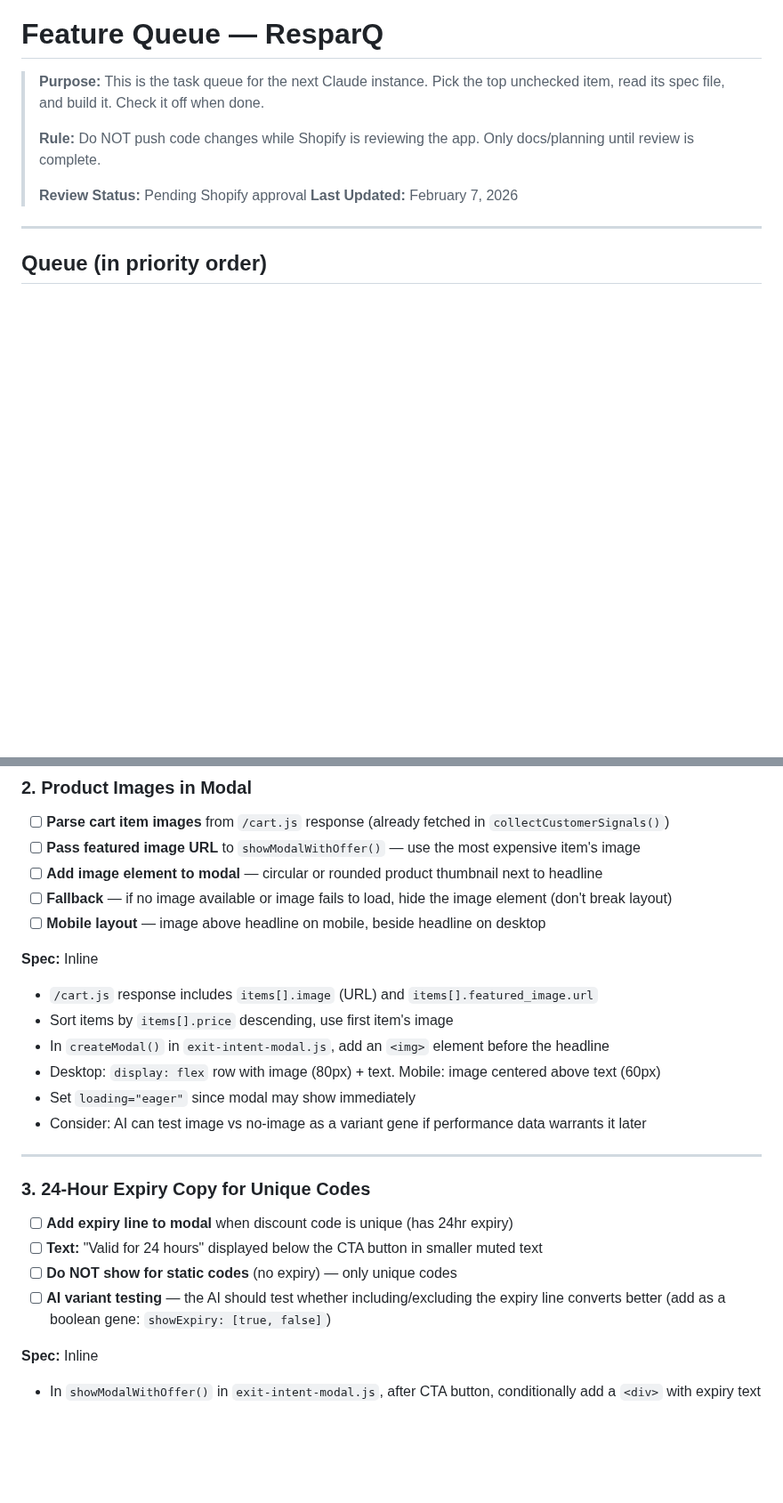
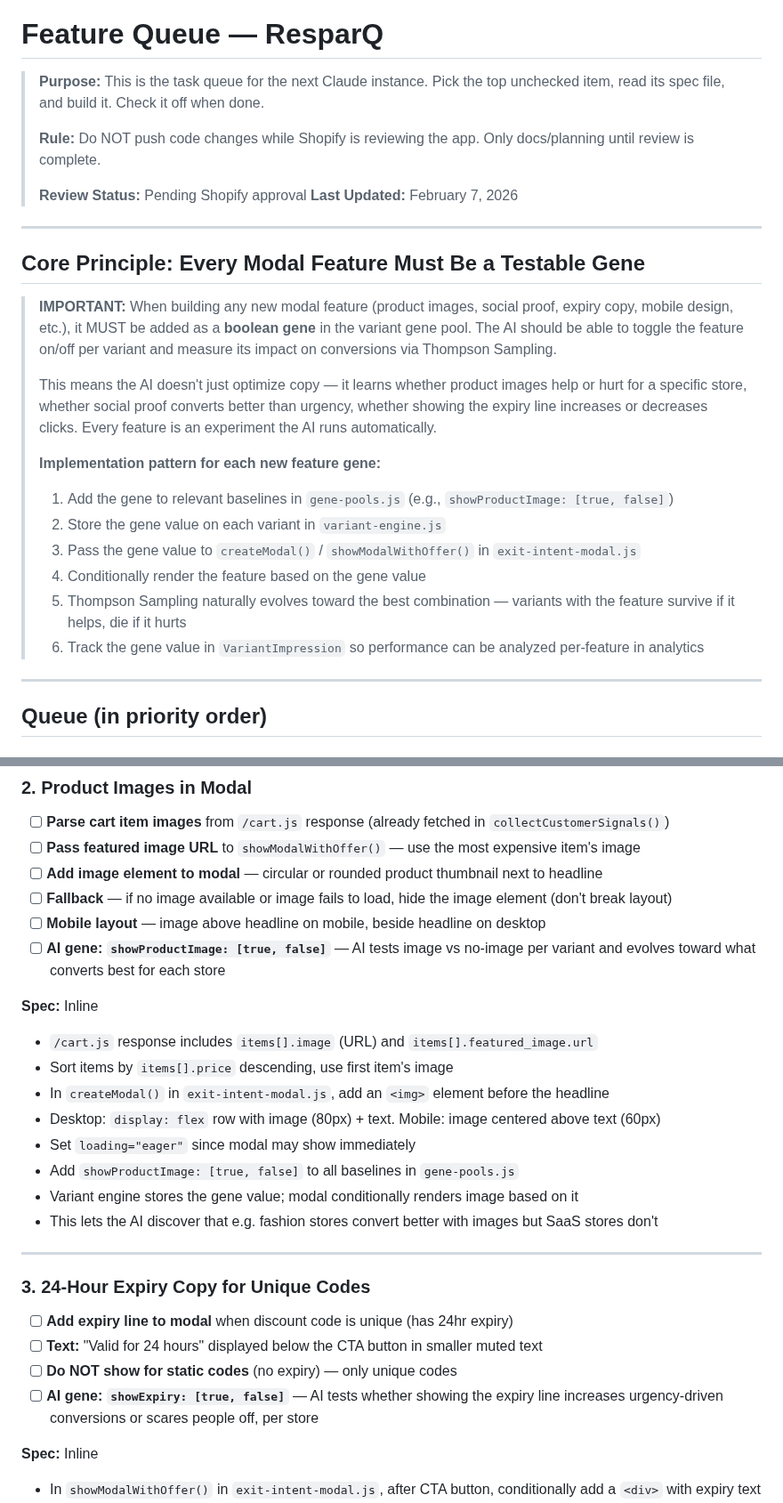
Before and after one commit to tjmajewski/exit-intent-offer-v2, a Markdown page: FEATURE_QUEUE.md, 2 parts joined by grey strips. Shown at 89% size. Rendered like a GitHub page; blank space fills up the shorter version.

Commit message:
Add AI gene testing requirement to all new modal features
Every new feature (product images, social proof, expiry copy, mobile
layout, copy length) must be a testable gene the AI can toggle on/off
per variant and measure via Thompson Sampling. Added core principle
section and explicit gene definitions per feature.

https://claude.ai/code/session_01Ctxkja1Eqpn2Xav1JffECV

```diff
--- a/FEATURE_QUEUE.md
+++ b/FEATURE_QUEUE.md
@@ -6,6 +6,22 @@
 >
 > **Review Status:** Pending Shopify approval
 > **Last Updated:** February 7, 2026
+
+---
+
+## Core Principle: Every Modal Feature Must Be a Testable Gene
+
+> **IMPORTANT:** When building any new modal feature (product images, social proof, expiry copy, mobile design, etc.), it MUST be added as a **boolean gene** in the variant gene pool. The AI should be able to toggle the feature on/off per variant and measure its impact on conversions via Thompson Sampling.
+>
+> This means the AI doesn't just optimize copy — it learns whether product images help or hurt for a specific store, whether social proof converts better than urgency, whether showing the expiry line increases or decreases clicks. Every feature is an experiment the AI runs automatically.
+>
+> **Implementation pattern for each new feature gene:**
+> 1. Add the gene to relevant baselines in `gene-pools.js` (e.g., `showProductImage: [true, false]`)
+> 2. Store the gene value on each variant in `variant-engine.js`
+> 3. Pass the gene value to `createModal()` / `showModalWithOffer()` in `exit-intent-modal.js`
+> 4. Conditionally render the feature based on the gene value
+> 5. Thompson Sampling naturally evolves toward the best combination — variants with the feature survive if it helps, die if it hurts
+> 6. Track the gene value in `VariantImpression` so performance can be analyzed per-feature in analytics
 
 ---
 
@@ -33,6 +49,7 @@
 - [ ] **Add image element to modal** — circular or rounded product thumbnail next to headline
 - [ ] **Fallback** — if no image available or image fails to load, hide the image element (don't break layout)
 - [ ] **Mobile layout** — image above headline on mobile, beside headline on desktop
+- [ ] **AI gene: `showProductImage: [true, false]`** — AI tests image vs no-image per variant and evolves toward what converts best for each store
 
 **Spec:** Inline
 - `/cart.js` response includes `items[].image` (URL) and `items[].featured_image.url`
@@ -40,7 +57,9 @@
 - In `createModal()` in `exit-intent-modal.js`, add an `<img>` element before the headline
 - Desktop: `display: flex` row with image (80px) + text. Mobile: image centered above text (60px)
 - Set `loading="eager"` since modal may show immediately
-- Consider: AI can test image vs no-image as a variant gene if performance data warrants it later
+- Add `showProductImage: [true, false]` to all baselines in `gene-pools.js`
+- Variant engine stores the gene value; modal conditionally renders image based on it
+- This lets the AI discover that e.g. fashion stores convert better with images but SaaS stores don't
 
 ---
 
@@ -48,7 +67,7 @@
 - [ ] **Add expiry line to modal** when discount code is unique (has 24hr expiry)
 - [ ] **Text:** "Valid for 24 hours" displayed below the CTA button in smaller muted text
 - [ ] **Do NOT show for static codes** (no expiry) — only unique codes
-- [ ] **AI variant testing** — the AI should test whether including/excluding the expiry line converts better (add as a boolean gene: `showExpiry: [true, false]`)
+- [ ] **AI gene: `showExpiry: [true, false]`** — AI tests whether showing the expiry line increases urgency-driven conversions or scares people off, per store
 
 **Spec:** Inline
 - In `showModalWithOffer()` in `exit-intent-modal.js`, after CTA button, conditionally add a `<div>` with expiry text
```
Also changed, not shown: other parts of FEATURE_QUEUE.md (+8 -2 lines).
